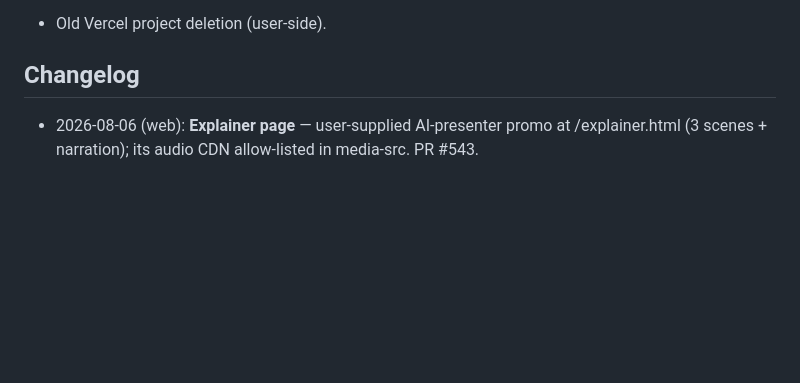
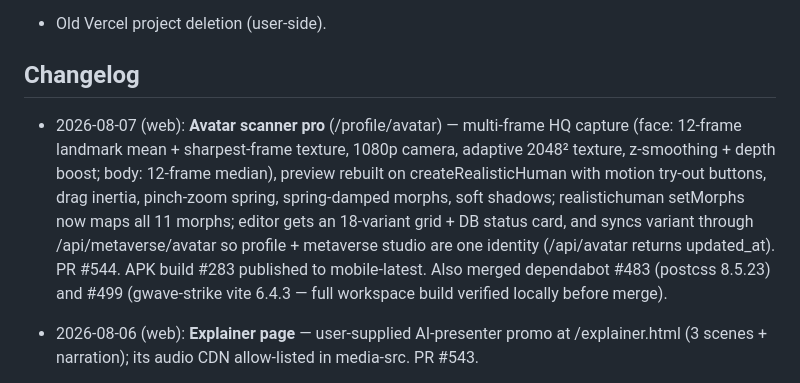
Before and after one commit to KoNyein/gwave.ai, a Markdown page: docs/STATUS.md, the part around the change. Drawn GitHub-style; blank space fills up the shorter version.

Commit message:
docs: STATUS.md changelog for 2026-08-07 (avatar scanner pro, dep bumps) (#545)
Claude-Session: https://claude.ai/code/session_012s9enLxZbWByPEqhMYct4c

Co-authored-by: Claude <noreply@anthropic.com>

```diff
--- a/docs/STATUS.md
+++ b/docs/STATUS.md
@@ -142,6 +142,18 @@
 
 ## Changelog
 
+- 2026-08-07 (web): **Avatar scanner pro** (/profile/avatar) — multi-frame
+  HQ capture (face: 12-frame landmark mean + sharpest-frame texture, 1080p
+  camera, adaptive 2048² texture, z-smoothing + depth boost; body: 12-frame
+  median), preview rebuilt on createRealisticHuman with motion try-out
+  buttons, drag inertia, pinch-zoom spring, spring-damped morphs, soft
+  shadows; realistichuman setMorphs now maps all 11 morphs; editor gets an
+  18-variant grid + DB status card, and syncs variant through
+  /api/metaverse/avatar so profile + metaverse studio are one identity
+  (/api/avatar returns updated_at). PR #544. APK build #283 published to
+  mobile-latest. Also merged dependabot #483 (postcss 8.5.23) and #499
+  (gwave-strike vite 6.4.3 — full workspace build verified locally before
+  merge).
 - 2026-08-06 (web): **Explainer page** — user-supplied AI-presenter promo
   at /explainer.html (3 scenes + narration); its audio CDN allow-listed in
   media-src. PR #543.
```
